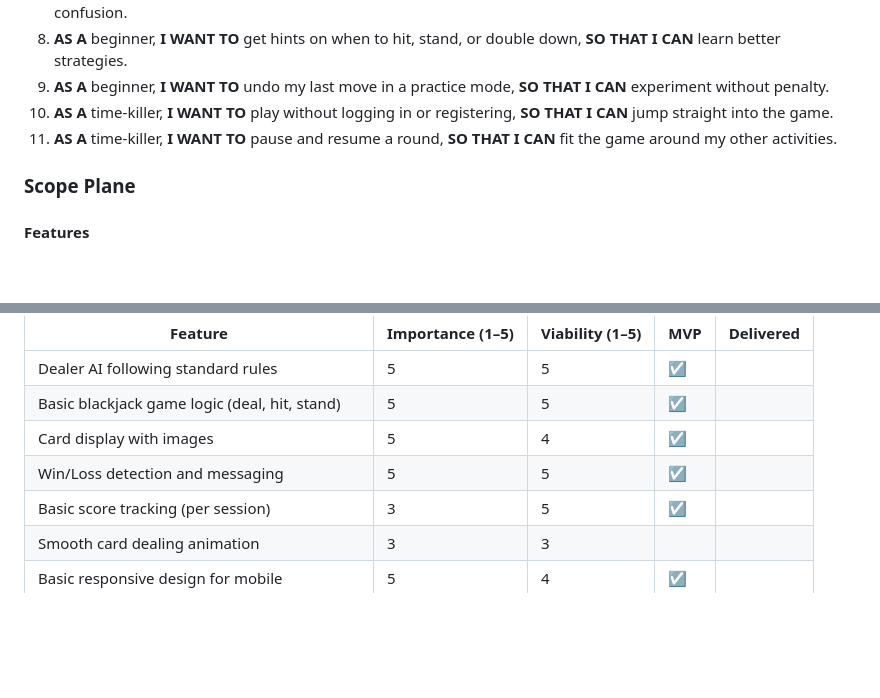
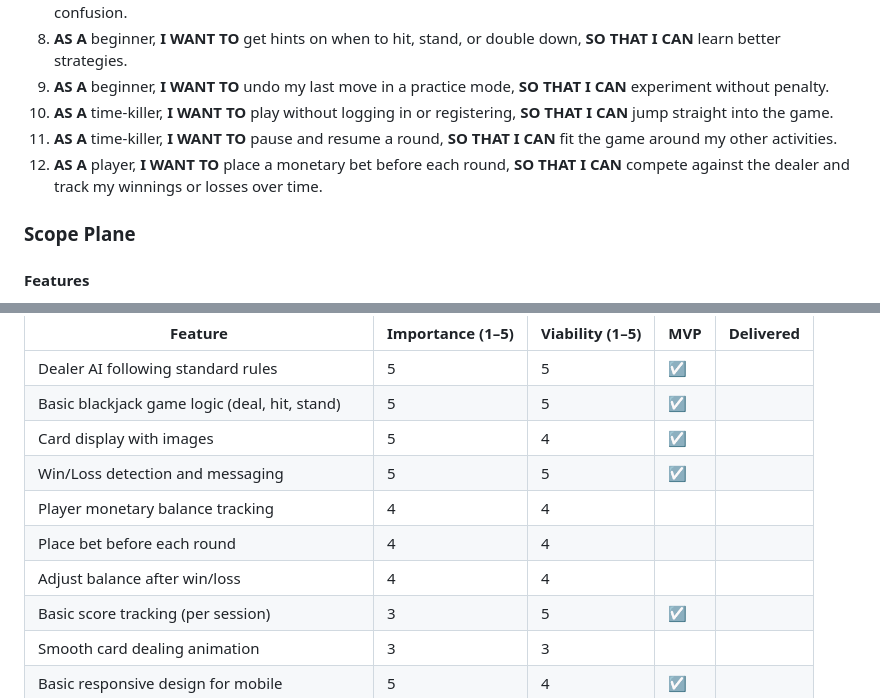
Before and after one commit to sthDINESH/blackjack-game, a Markdown page: README.md, 2 parts joined by grey strips. GitHub-like rendering; blank space fills up the shorter version.

Commit message:
add feature in readme

```diff
--- a/README.md
+++ b/README.md
@@ -38,6 +38,7 @@ The website aims to address the following user goals:
 9. **AS A** beginner, **I WANT TO** undo my last move in a practice mode, **SO THAT I CAN** experiment without penalty.
 10. **AS A** time-killer, **I WANT TO** play without logging in or registering, **SO THAT I CAN** jump straight into the game.
 11. **AS A** time-killer, **I WANT TO** pause and resume a round, **SO THAT I CAN** fit the game around my other activities.
+12. **AS A** player, **I WANT TO** place a monetary bet before each round, **SO THAT I CAN** compete against the dealer and track my winnings or losses over time.
 
 ### Scope Plane
 
@@ -50,6 +51,9 @@ The table below includes the opportunities for the project along with a score of
 | Basic blackjack game logic (deal, hit, stand)       | 5                | 5               | &#x2611; |  |
 | Card display with images                            | 5                | 4               | &#x2611; |  |
 | Win/Loss detection and messaging                    | 5                | 5               | &#x2611; |  |
+| Player monetary balance tracking                    | 4                | 4               |  |  |
+| Place bet before each round                         | 4                | 4               |  |  |
+| Adjust balance after win/loss                       | 4                | 4               |  |  |
 | Basic score tracking (per session)                  | 3                | 5               | &#x2611; |  |
 | Smooth card dealing animation                       | 3                | 3               |      |  |
 | Basic responsive design for mobile                  | 5                | 4               | &#x2611; |  |
```
